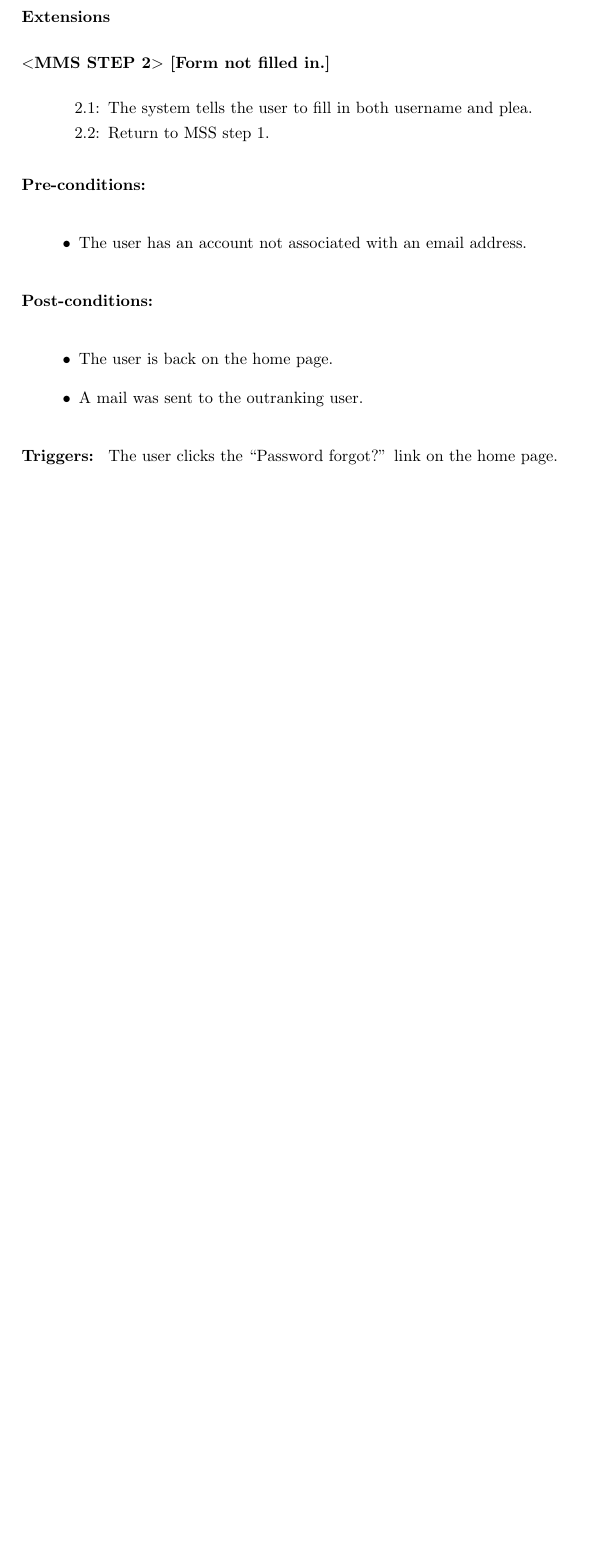
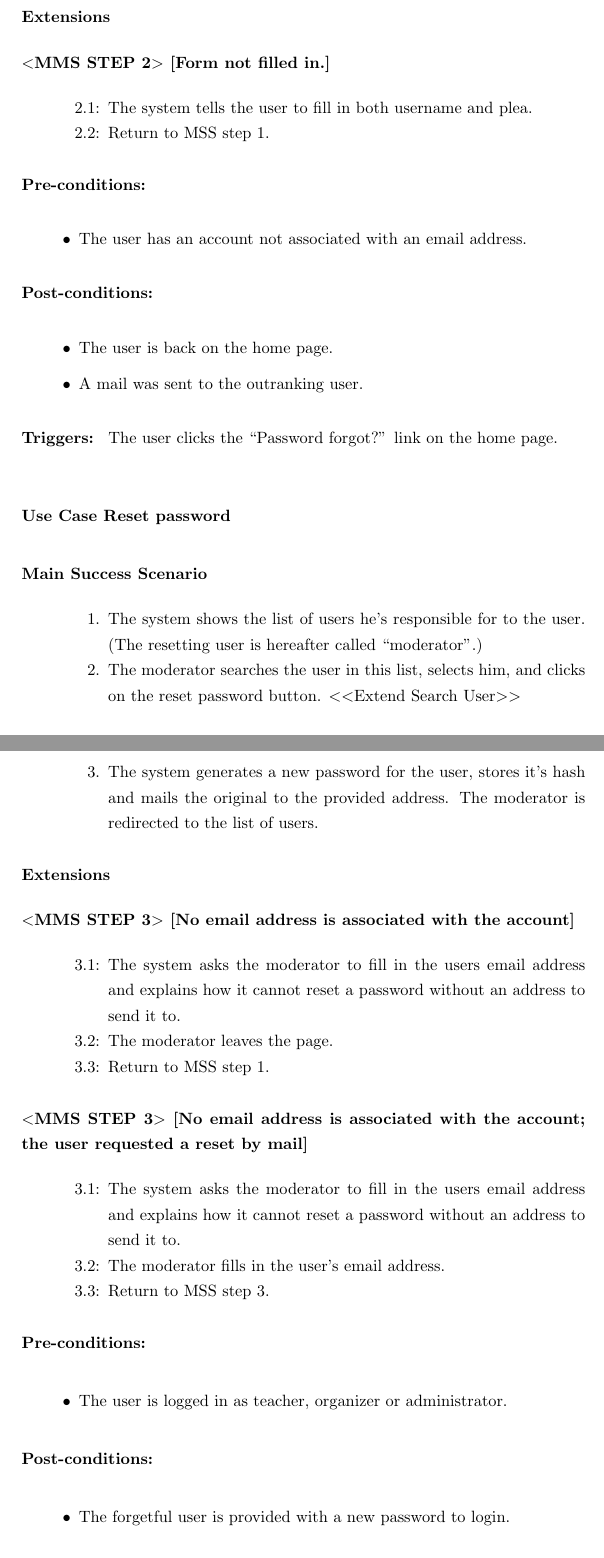
Before and after one commit to SanderDemeester/avank-bebras, a LaTeX document (design/use_cases/usecases.tex, which reads design/use_cases/general/reset_password.tex): part of page 6 of 13 before the commit and two parts of pages 6 and 7 of 14 after it, the two joined at a grey line, cut so that both start at the same text, the shorter picture padded with empty space. Compiled offline with pdfLaTeX.

Commit message:
Write password reset use case

```diff
--- /dev/null
+++ b/design/use_cases/general/reset_password.tex
@@ -0,0 +1,41 @@
+
+\begin{uc}{Reset password}
+
+    \begin{uc-mss}
+    \item The system shows the list of users he's responsible for to the user.
+        (The resetting user is hereafter called ``moderator''.)
+    \item The moderator searches the user in this list, selects him, and clicks
+        on the reset password button. \extend{Search User}
+    \item The system generates a new password for the user, stores it's hash and
+        mails the original to the provided address. The moderator is redirected
+        to the list of users.
+    \end{uc-mss}
+
+    \begin{uc-ext}
+
+        \begin{uc-fail}{3}{No email address is associated with the account}
+        \item The system asks the moderator to fill in the users email address
+            and explains how it cannot reset a password without an address to
+            send it to.
+        \item The moderator leaves the page.
+            \return{1}
+        \end{uc-fail}
+
+        \begin{uc-fail}{3}{No email address is associated with the account; the
+            user requested a reset by mail}
+        \item The system asks the moderator to fill in the users email address
+            and explains how it cannot reset a password without an address to
+            send it to.
+        \item The moderator fills in the user's email address.
+            \return{3}
+        \end{uc-fail}
+
+    \end{uc-ext}
+
+    \begin{uc-pre}
+    \item The user is logged in as teacher, organizer or administrator.
+    \end{uc-pre}
+
+    \begin{uc-post}
+    \item The forgetful user is provided with a new password to login.
+    \end{uc-post}
```
Also changed, not shown: design/use_cases/general/general.tex (+1 -0 lines), design/use_cases/general/reset_password.tex (6 more changed lines).
